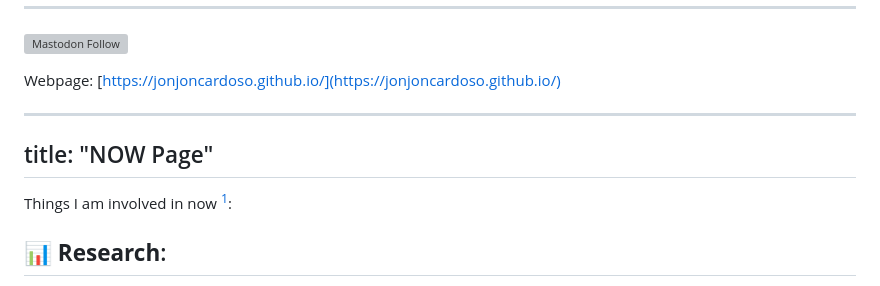
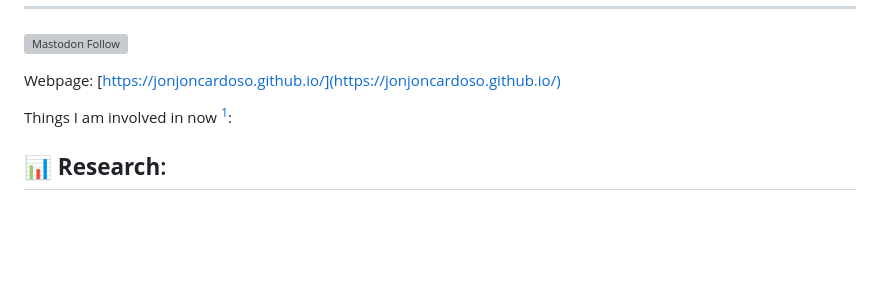
Before and after one commit to jonjoncardoso/jonjoncardoso, a Markdown page: README.md, the part around the change. GitHub-like rendering; blank space fills up the shorter version; grey boxes are pictures that could not be loaded.

```diff
--- a/README.md
+++ b/README.md
@@ -29,9 +29,6 @@ __________________________
 
 Webpage: [https://jonjoncardoso.github.io/](https://jonjoncardoso.github.io/)
 
----
-title: "NOW Page"
----
 
 Things I am involved in now [^1]:
 
```
